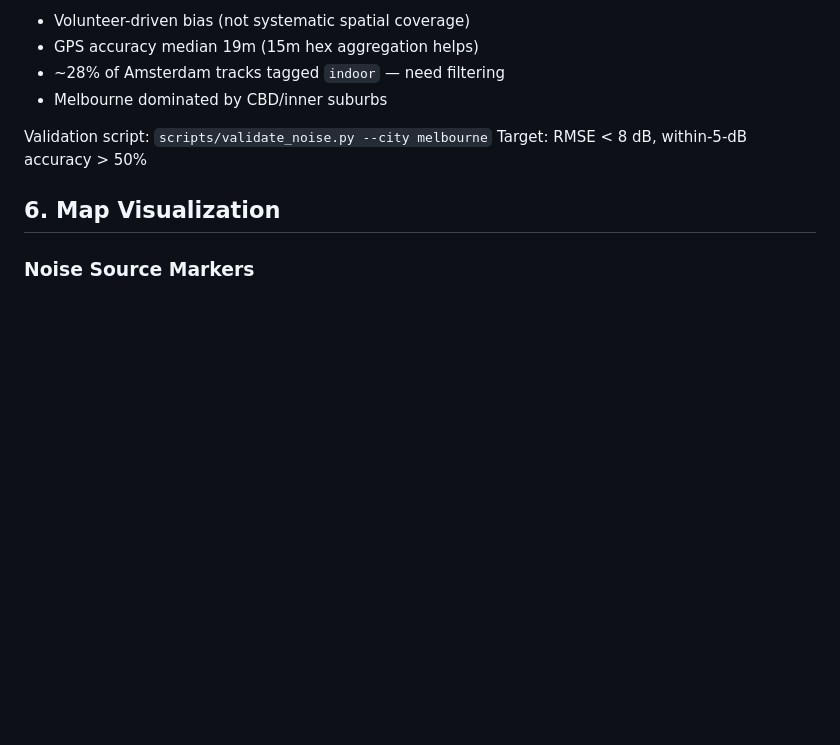
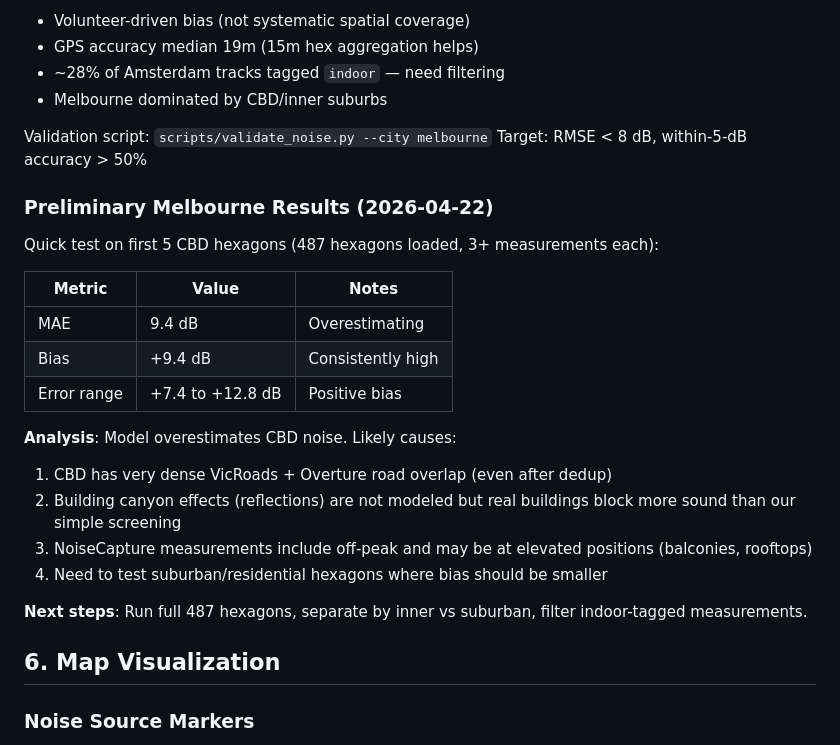
Before and after one commit to resuly/property-scores, a Markdown page: docs/noise.md, the part around the change. GitHub-like rendering; blank space fills up the shorter version.

Commit message:
docs: add preliminary Melbourne NoiseCapture validation results
MAE 9.4 dB with positive bias on CBD hexagons. Expected given dense
road network and crowd-sourced measurement conditions. Full validation
and suburban hexagon analysis pending.

Co-Authored-By: Claude Opus 4.6 <noreply@anthropic.com>

```diff
--- a/docs/noise.md
+++ b/docs/noise.md
@@ -302,6 +302,24 @@ Key caveats:
 Validation script: `scripts/validate_noise.py --city melbourne`
 Target: RMSE < 8 dB, within-5-dB accuracy > 50%
 
+### Preliminary Melbourne Results (2026-04-22)
+
+Quick test on first 5 CBD hexagons (487 hexagons loaded, 3+ measurements each):
+
+| Metric | Value | Notes |
+|--------|-------|-------|
+| MAE | 9.4 dB | Overestimating |
+| Bias | +9.4 dB | Consistently high |
+| Error range | +7.4 to +12.8 dB | Positive bias |
+
+**Analysis**: Model overestimates CBD noise. Likely causes:
+1. CBD has very dense VicRoads + Overture road overlap (even after dedup)
+2. Building canyon effects (reflections) are not modeled but real buildings block more sound than our simple screening
+3. NoiseCapture measurements include off-peak and may be at elevated positions (balconies, rooftops)
+4. Need to test suburban/residential hexagons where bias should be smaller
+
+**Next steps**: Run full 487 hexagons, separate by inner vs suburban, filter indoor-tagged measurements.
+
 ## 6. Map Visualization
 
 ### Noise Source Markers
```
